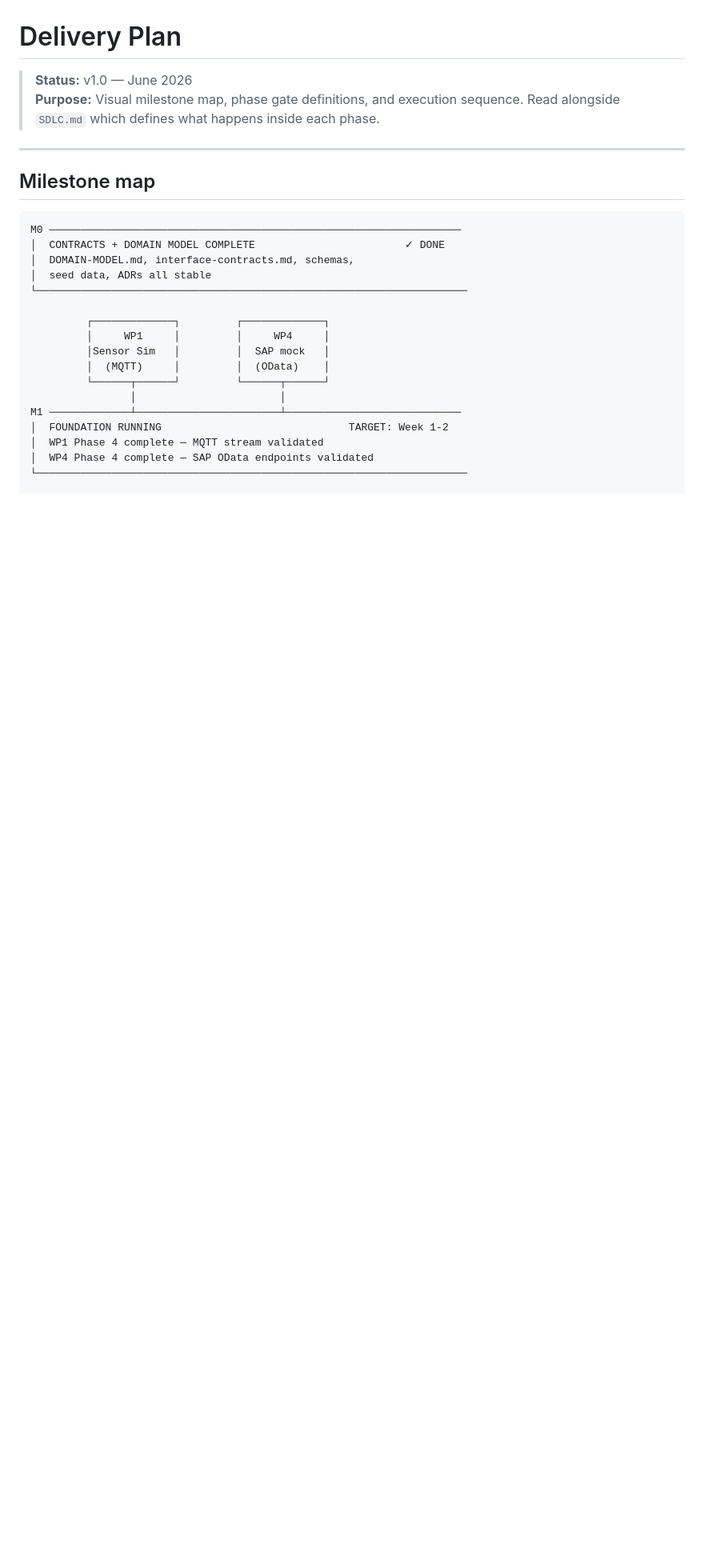
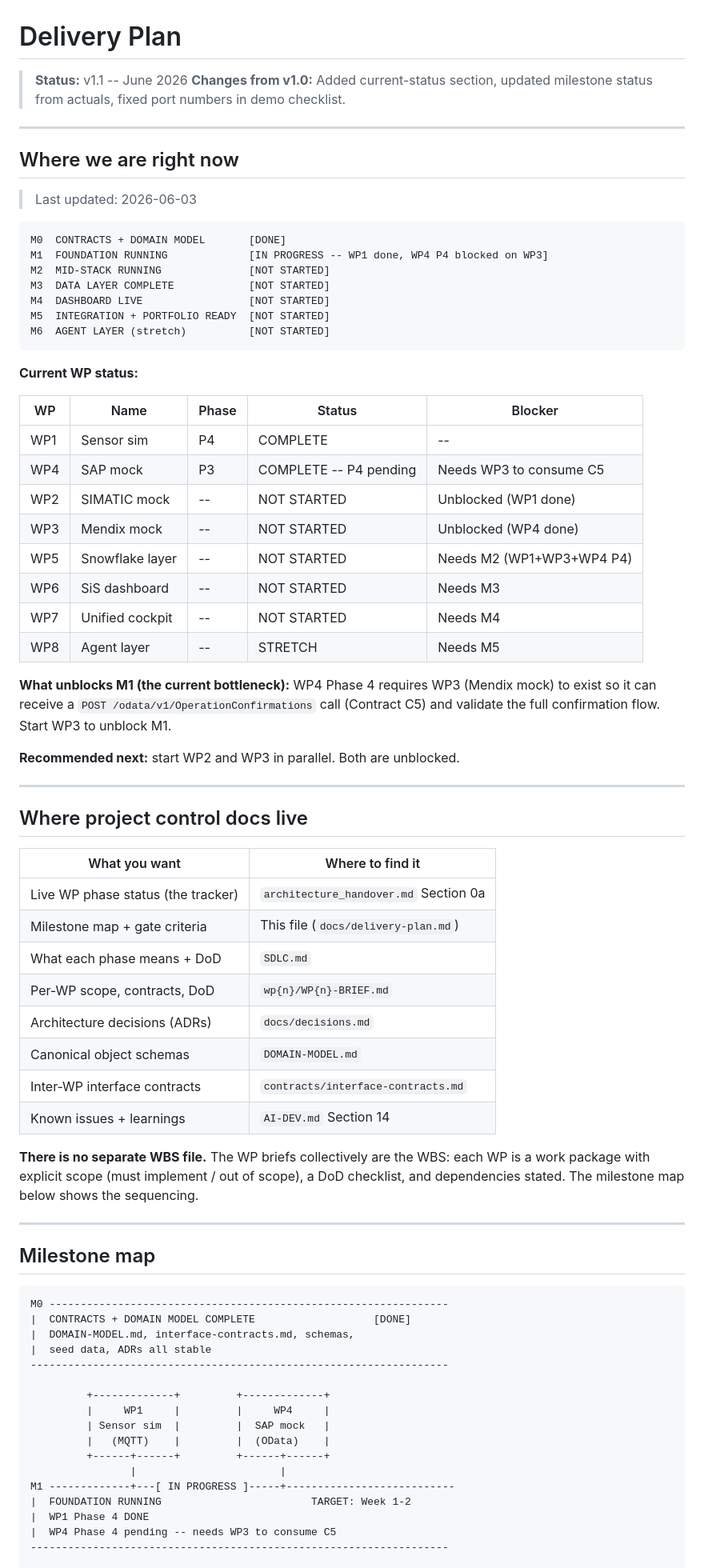
Before and after one commit to VWewer/industrial_iot, a Markdown page: docs/delivery-plan.md, the part around one of its changes. Shown at 80% size. Rendered like a GitHub page; blank space fills up the shorter version.

````diff
--- a/docs/delivery-plan.md
+++ b/docs/delivery-plan.md
@@ -1,28 +1,79 @@
 # Delivery Plan
 
-> **Status:** v1.0 — June 2026
-> **Purpose:** Visual milestone map, phase gate definitions, and execution sequence. Read alongside `SDLC.md` which defines what happens inside each phase.
+> **Status:** v1.1 -- June 2026
+> **Changes from v1.0:** Added current-status section, updated milestone status from actuals, fixed port numbers in demo checklist.
+
+---
+
+## Where we are right now
+
+> Last updated: 2026-06-03
+
+```
+M0  CONTRACTS + DOMAIN MODEL       [DONE]
+M1  FOUNDATION RUNNING             [IN PROGRESS -- WP1 done, WP4 P4 blocked on WP3]
+M2  MID-STACK RUNNING              [NOT STARTED]
+M3  DATA LAYER COMPLETE            [NOT STARTED]
+M4  DASHBOARD LIVE                 [NOT STARTED]
+M5  INTEGRATION + PORTFOLIO READY  [NOT STARTED]
+M6  AGENT LAYER (stretch)          [NOT STARTED]
+```
+
+**Current WP status:**
+
+| WP | Name | Phase | Status | Blocker |
+|---|---|---|---|---|
+| WP1 | Sensor sim | P4 | COMPLETE | -- |
+| WP4 | SAP mock | P3 | COMPLETE -- P4 pending | Needs WP3 to consume C5 |
+| WP2 | SIMATIC mock | -- | NOT STARTED | Unblocked (WP1 done) |
+| WP3 | Mendix mock | -- | NOT STARTED | Unblocked (WP4 done) |
+| WP5 | Snowflake layer | -- | NOT STARTED | Needs M2 (WP1+WP3+WP4 P4) |
+| WP6 | SiS dashboard | -- | NOT STARTED | Needs M3 |
+| WP7 | Unified cockpit | -- | NOT STARTED | Needs M4 |
+| WP8 | Agent layer | -- | STRETCH | Needs M5 |
+
+**What unblocks M1 (the current bottleneck):**
+WP4 Phase 4 requires WP3 (Mendix mock) to exist so it can receive a `POST /odata/v1/OperationConfirmations` call (Contract C5) and validate the full confirmation flow. Start WP3 to unblock M1.
+
+**Recommended next:** start WP2 and WP3 in parallel. Both are unblocked.
+
+---
+
+## Where project control docs live
+
+| What you want | Where to find it |
+|---|---|
+| Live WP phase status (the tracker) | `architecture_handover.md` Section 0a |
+| Milestone map + gate criteria | This file (`docs/delivery-plan.md`) |
+| What each phase means + DoD | `SDLC.md` |
+| Per-WP scope, contracts, DoD | `wp{n}/WP{n}-BRIEF.md` |
+| Architecture decisions (ADRs) | `docs/decisions.md` |
+| Canonical object schemas | `DOMAIN-MODEL.md` |
+| Inter-WP interface contracts | `contracts/interface-contracts.md` |
+| Known issues + learnings | `AI-DEV.md` Section 14 |
+
+**There is no separate WBS file.** The WP briefs collectively are the WBS: each WP is a work package with explicit scope (must implement / out of scope), a DoD checklist, and dependencies stated. The milestone map below shows the sequencing.
 
 ---
 
 ## Milestone map
 
 ```
-M0 ──────────────────────────────────────────────────────────────────
-│  CONTRACTS + DOMAIN MODEL COMPLETE                        ✓ DONE
-│  DOMAIN-MODEL.md, interface-contracts.md, schemas,
-│  seed data, ADRs all stable
-└─────────────────────────────────────────────────────────────────────
+M0 ----------------------------------------------------------------
+|  CONTRACTS + DOMAIN MODEL COMPLETE                   [DONE]
+|  DOMAIN-MODEL.md, interface-contracts.md, schemas,
+|  seed data, ADRs all stable
+-------------------------------------------------------------------
 
-         ┌─────────────┐         ┌─────────────┐
-         │     WP1     │         │     WP4     │
-         │Sensor Sim   │         │  SAP mock   │
-         │  (MQTT)     │         │  (OData)    │
-         └──────┬──────┘         └──────┬──────┘
-                │                       │
-M1 ─────────────┴───────────────────────┴────────────────────────────
-│  FOUNDATION RUNNING                              TARGET: Week 1-2
-│  WP1 Phase 4 complete — MQTT stream validated
-│  WP4 Phase 4 complete — SAP OData endpoints validated
-└─────────────────────────────────────────────────────────────────────
+         +-------------+         +-------------+
+         |     WP1     |         |     WP4     |
+         | Sensor sim  |         |  SAP mock   |
+         |   (MQTT)    |         |  (OData)    |
+         +------+------+         +------+------+
+                |                       |
+M1 -------------+---[ IN PROGRESS ]-----+---------------------------
+|  FOUNDATION RUNNING                        TARGET: Week 1-2
+|  WP1 Phase 4 DONE
+|  WP4 Phase 4 pending -- needs WP3 to consume C5
+-------------------------------------------------------------------
 
````
Also changed, not shown: other parts of docs/delivery-plan.md (+82 -84 lines), wp5-snowflake-layer/WP5-BRIEF.md (+8 -0 lines).
